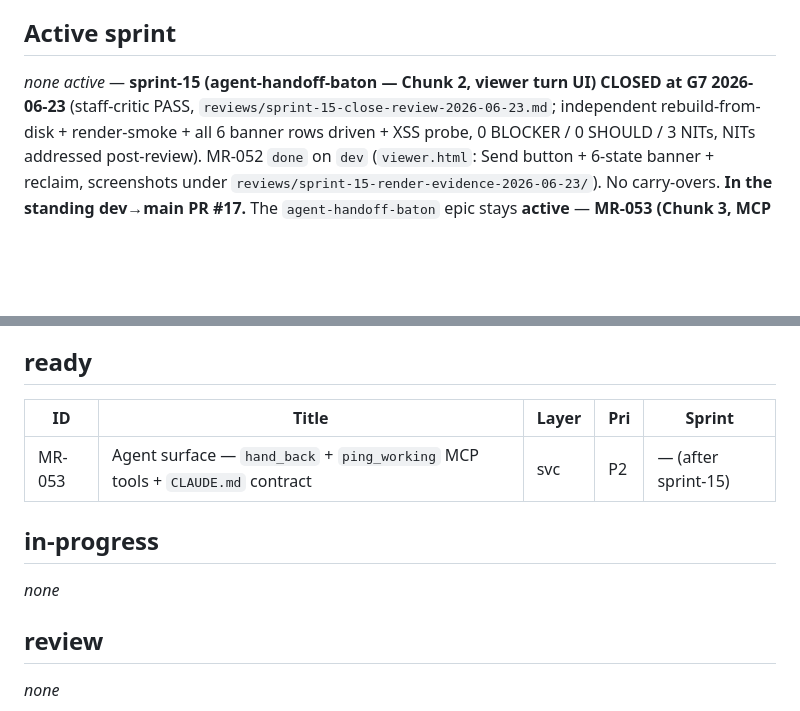
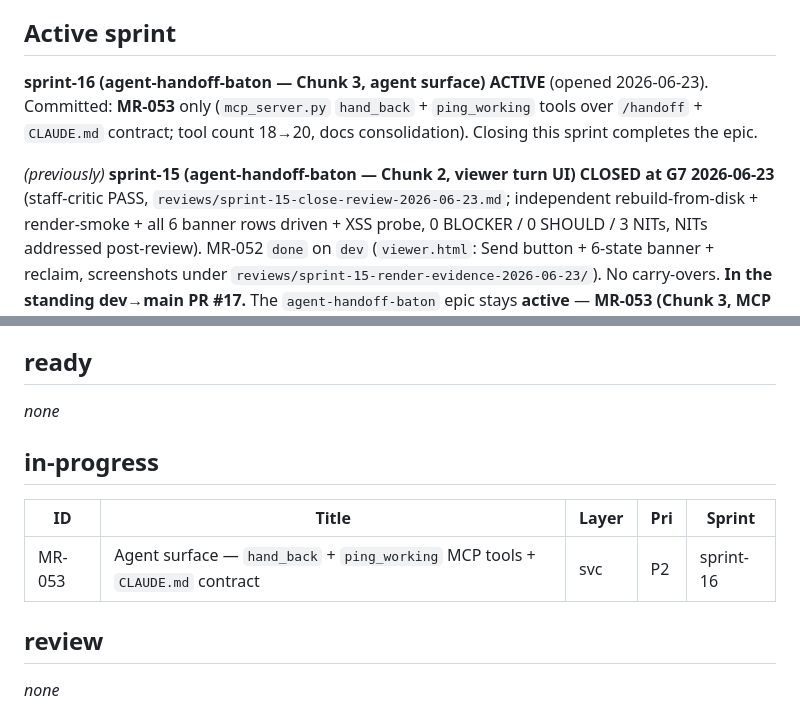
Before and after one commit to waqaskhan137/mdreview-service, a Markdown page: docs/process/TRACKER.md, 2 parts joined by grey strips. GitHub-like rendering; blank space fills up the shorter version.

Commit message:
docs(process): open sprint-16 (agent-handoff-baton Chunk 3, MR-053) — G6
Co-Authored-By: Claude Opus 4.8 <noreply@anthropic.com>

```diff
--- a/docs/process/TRACKER.md
+++ b/docs/process/TRACKER.md
@@ -7,7 +7,11 @@ Last updated: 2026-06-19. **sprint-12 (mcp-agent-effectiveness) CLOSED at G7 (st
 
 ## Active sprint
 
-_none active_ — **sprint-15 (agent-handoff-baton — Chunk 2, viewer turn UI) CLOSED at G7 2026-06-23**
+**sprint-16 (agent-handoff-baton — Chunk 3, agent surface) ACTIVE** (opened 2026-06-23). Committed:
+**MR-053** only (`mcp_server.py` `hand_back` + `ping_working` tools over `/handoff` + `CLAUDE.md`
+contract; tool count 18→20, docs consolidation). Closing this sprint completes the epic.
+
+_(previously)_ **sprint-15 (agent-handoff-baton — Chunk 2, viewer turn UI) CLOSED at G7 2026-06-23**
 (staff-critic PASS, `reviews/sprint-15-close-review-2026-06-23.md`; independent rebuild-from-disk +
 render-smoke + all 6 banner rows driven + XSS probe, 0 BLOCKER / 0 SHOULD / 3 NITs, NITs addressed
 post-review). MR-052 `done` on `dev` (`viewer.html`: Send button + 6-state banner + reclaim, screenshots
@@ -51,13 +55,13 @@ sprint-01/02/03/04/05/06/07/08/09 shipped to main (PR #1, #2, #3, #4, #5, #6, #7
 
 ## ready
 
-| ID | Title | Layer | Pri | Sprint |
-|----|-------|-------|-----|--------|
-| MR-053 | Agent surface — `hand_back` + `ping_working` MCP tools + `CLAUDE.md` contract | svc | P2 | — (after sprint-15) |
+_none_
 
 ## in-progress
 
-_none_
+| ID | Title | Layer | Pri | Sprint |
+|----|-------|-------|-----|--------|
+| MR-053 | Agent surface — `hand_back` + `ping_working` MCP tools + `CLAUDE.md` contract | svc | P2 | sprint-16 |
 
 ## review
 
```
Also changed, not shown: 2 other files.
